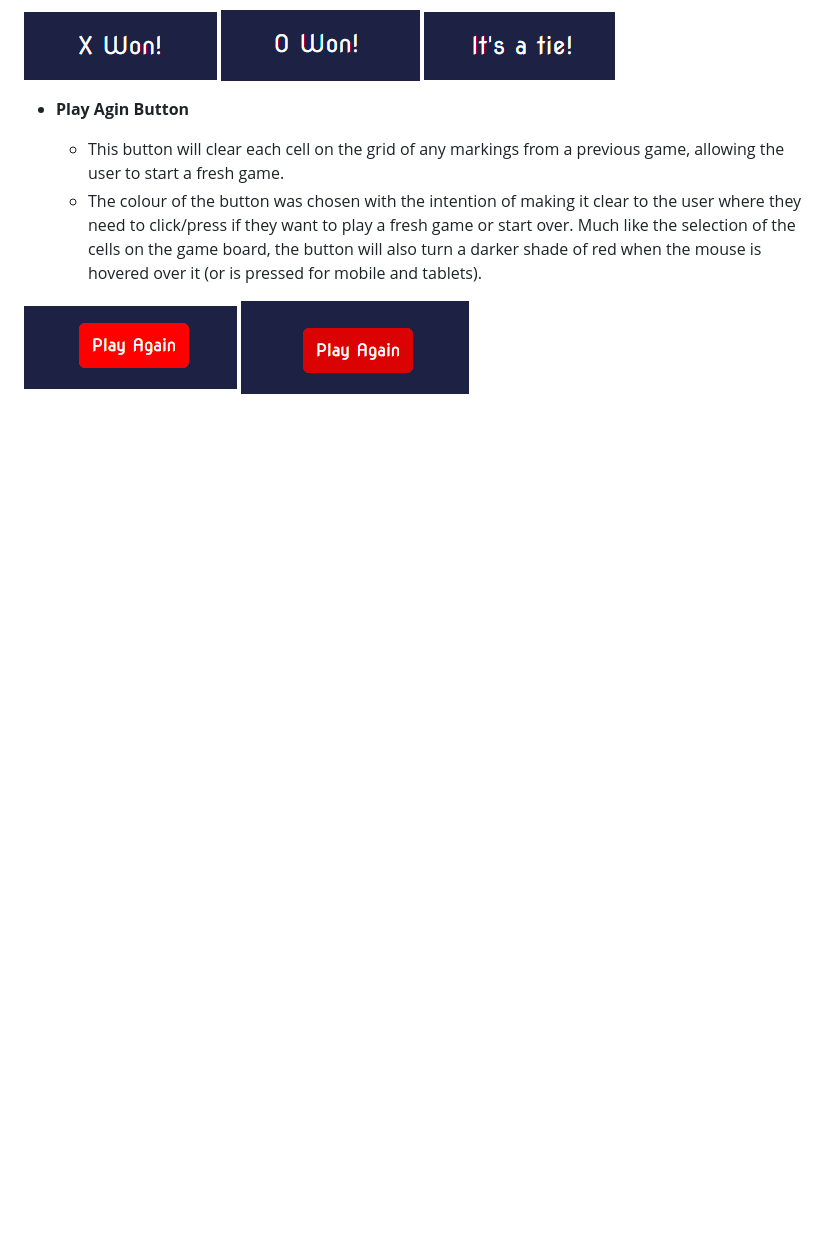
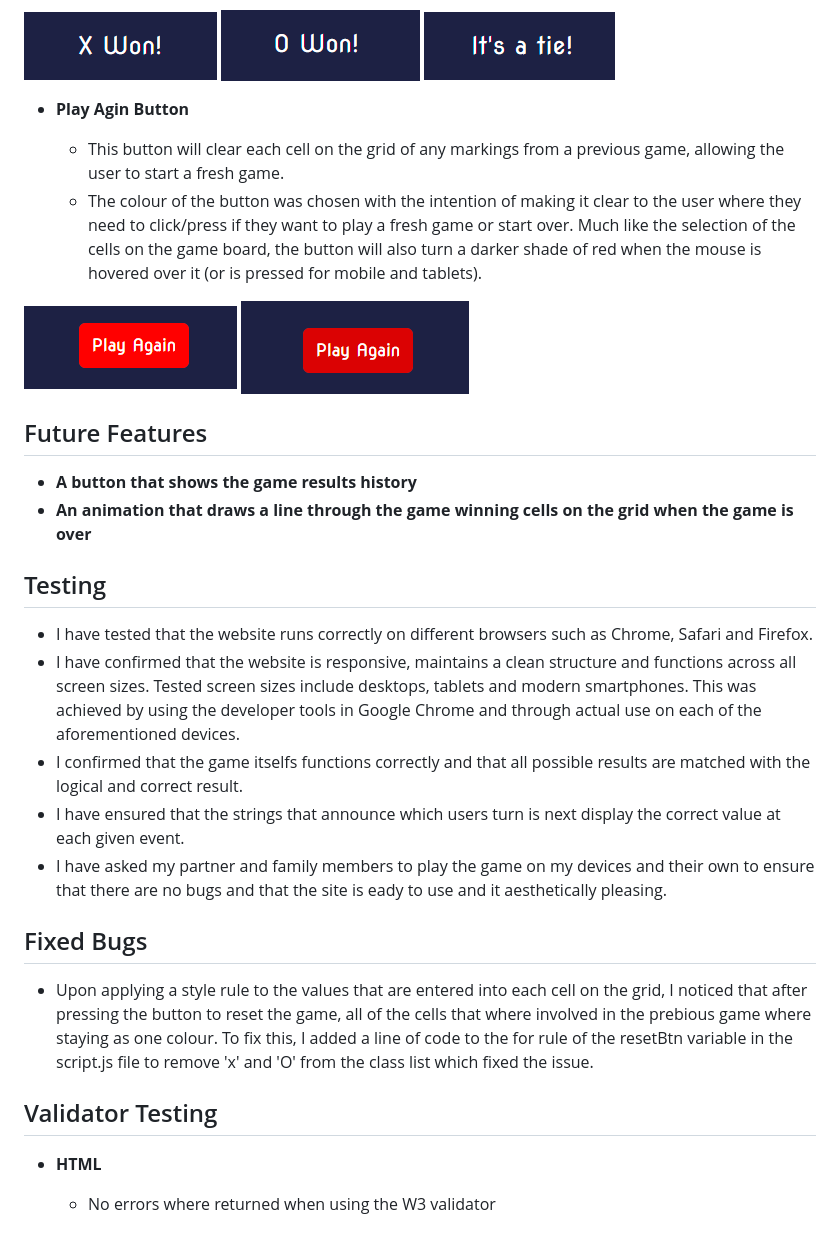
Before and after one commit to 1ukefg/P2-X---O-s, a Markdown page: README.md, the part around the change. Drawn GitHub-style; blank space fills up the shorter version.

Commit message:
Add future features, testing, fixed bugs and validator testing to the Read me file.

```diff
--- a/README.md
+++ b/README.md
@@ -54,3 +54,26 @@ The game of X & O's demonstrates the powerful use of JavaScript and how it can b
 
 ![Play Again Button](assets/images/Readme/button.png)
 ![Play Again Button On Hover](assets/images/Readme/button-hover.png)
+
+## Future Features
+
+- __A button that shows the game results history__
+- __An animation that draws a line through the game winning cells on the grid when the game is over__
+
+## Testing
+
+- I have tested that the website runs correctly on different browsers such as Chrome, Safari and Firefox.
+- I have confirmed that the website is responsive, maintains a clean structure and functions across all screen sizes. Tested screen sizes include desktops, tablets and modern smartphones. This was achieved by using the developer tools in Google Chrome and through actual use on each of the aforementioned devices.
+- I confirmed that the game itselfs functions correctly and that all possible results are matched with the logical and correct result.
+- I have ensured that the strings that announce which users turn is next display the correct value at each given event.
+- I have asked my partner and family members to play the game on my devices and their own to ensure that there are no bugs and that the site is eady to use and it aesthetically pleasing.
+
+## Fixed Bugs
+
+- Upon applying a style rule to the values that are entered into each cell on the grid, I noticed that after pressing the button to reset the game, all of the cells that where involved in the prebious game where staying as one colour. To fix this, I added a line of code to the for rule of the resetBtn variable in the script.js file to remove 'x' and 'O' from the class list which fixed the issue.
+
+## Validator Testing
+
+- __HTML__
+
+  - No errors where returned when using the W3 validator
```
